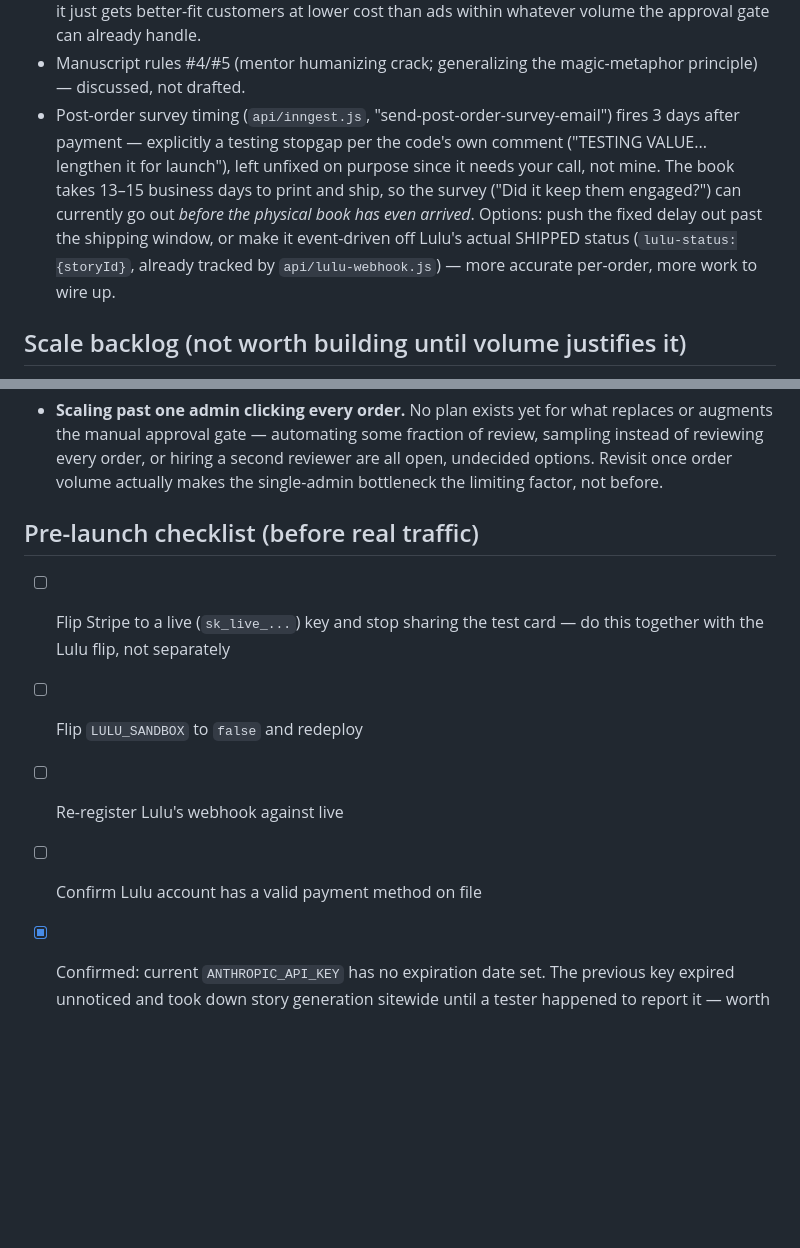
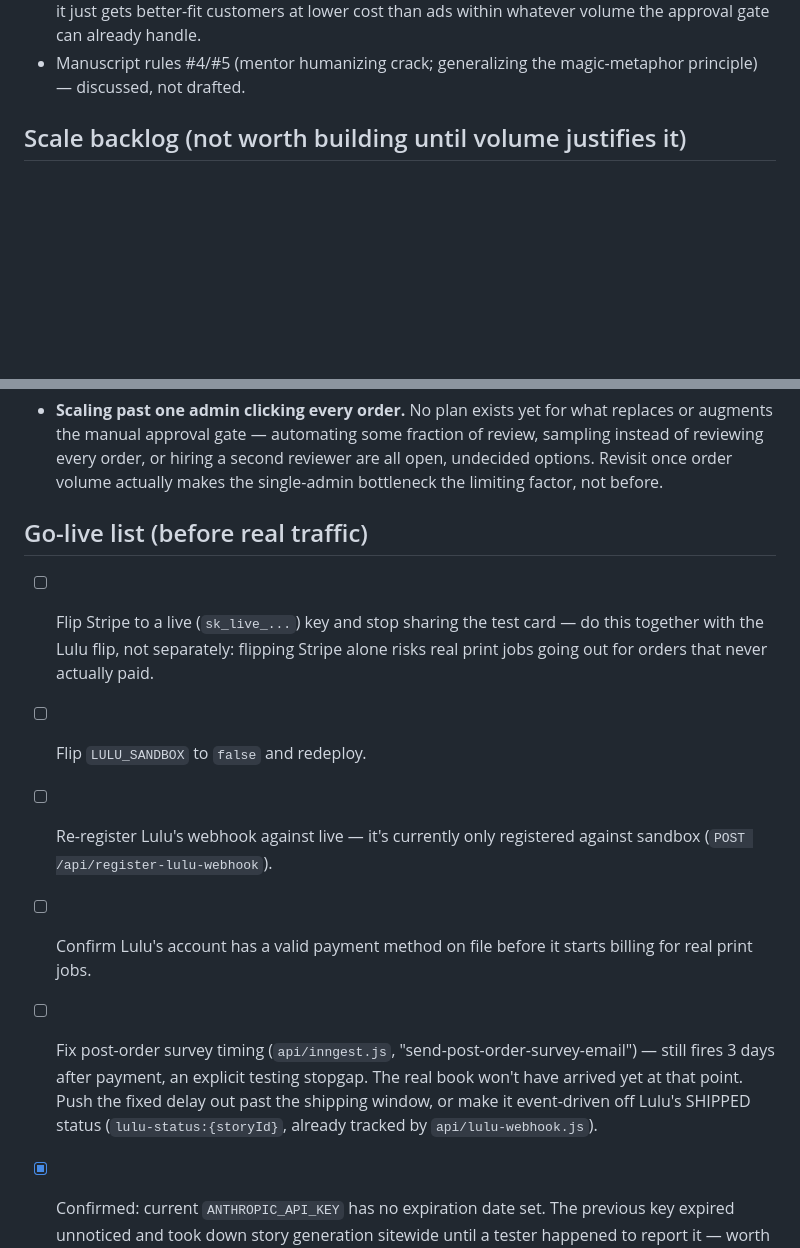
Before and after one commit to pdibari1/Growing_Minds, a Markdown page: GROWINGMINDS_STATUS.md, 2 parts joined by grey strips. GitHub-like rendering; blank space fills up the shorter version.

Commit message:
Consolidate pre-launch items into a Go-live list
Renamed "Pre-launch checklist" to "Go-live list" and folded in the
post-order survey timing fix (previously sitting in Open Items,
unfixed on purpose pending a product decision) alongside the
Stripe/Lulu live-flip items, so everything blocking real traffic
lives in one place.

Co-Authored-By: Claude Sonnet 5 <noreply@anthropic.com>
Claude-Session: https://claude.ai/code/session_01Wd3ToD1g5YHMDbBKZ8SuYL

```diff
--- a/GROWINGMINDS_STATUS.md
+++ b/GROWINGMINDS_STATUS.md
@@ -120,15 +120,6 @@ See `CLAUDE.md` for the key-files table and architecture conventions.
   than ads within whatever volume the approval gate can already handle.
 - Manuscript rules #4/#5 (mentor humanizing crack; generalizing the
   magic-metaphor principle) — discussed, not drafted.
-- Post-order survey timing (`api/inngest.js`, "send-post-order-survey-email")
-  fires 3 days after payment — explicitly a testing stopgap per the code's own
-  comment ("TESTING VALUE... lengthen it for launch"), left unfixed on
-  purpose since it needs your call, not mine. The book takes 13–15 business
-  days to print and ship, so the survey ("Did it keep them engaged?") can
-  currently go out *before the physical book has even arrived*. Options:
-  push the fixed delay out past the shipping window, or make it event-driven
-  off Lulu's actual SHIPPED status (`lulu-status:{storyId}`, already tracked
-  by `api/lulu-webhook.js`) — more accurate per-order, more work to wire up.
 
 ## Scale backlog (not worth building until volume justifies it)
 
@@ -154,13 +145,23 @@ engineering time.
   volume actually makes the single-admin bottleneck the limiting factor,
   not before.
 
-## Pre-launch checklist (before real traffic)
+## Go-live list (before real traffic)
 
 - [ ] Flip Stripe to a live (`sk_live_...`) key and stop sharing the test
-      card — do this together with the Lulu flip, not separately
-- [ ] Flip `LULU_SANDBOX` to `false` and redeploy
-- [ ] Re-register Lulu's webhook against live
-- [ ] Confirm Lulu account has a valid payment method on file
+      card — do this together with the Lulu flip, not separately: flipping
+      Stripe alone risks real print jobs going out for orders that never
+      actually paid.
+- [ ] Flip `LULU_SANDBOX` to `false` and redeploy.
+- [ ] Re-register Lulu's webhook against live — it's currently only
+      registered against sandbox (`POST /api/register-lulu-webhook`).
+- [ ] Confirm Lulu's account has a valid payment method on file before it
+      starts billing for real print jobs.
+- [ ] Fix post-order survey timing (`api/inngest.js`,
+      "send-post-order-survey-email") — still fires 3 days after payment, an
+      explicit testing stopgap. The real book won't have arrived yet at that
+      point. Push the fixed delay out past the shipping window, or make it
+      event-driven off Lulu's SHIPPED status
+      (`lulu-status:{storyId}`, already tracked by `api/lulu-webhook.js`).
 - [x] Confirmed: current `ANTHROPIC_API_KEY` has no expiration date set. The
       previous key expired unnoticed and took down story generation sitewide
       until a tester happened to report it — worth a periodic manual check
```
Also changed, not shown: other parts of GROWINGMINDS_STATUS.md (+1 -1 lines).
